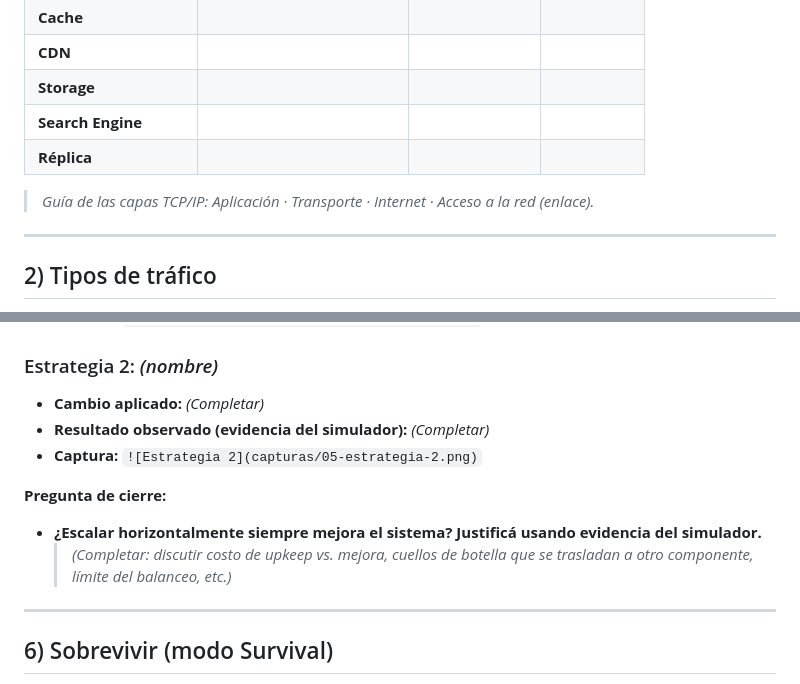
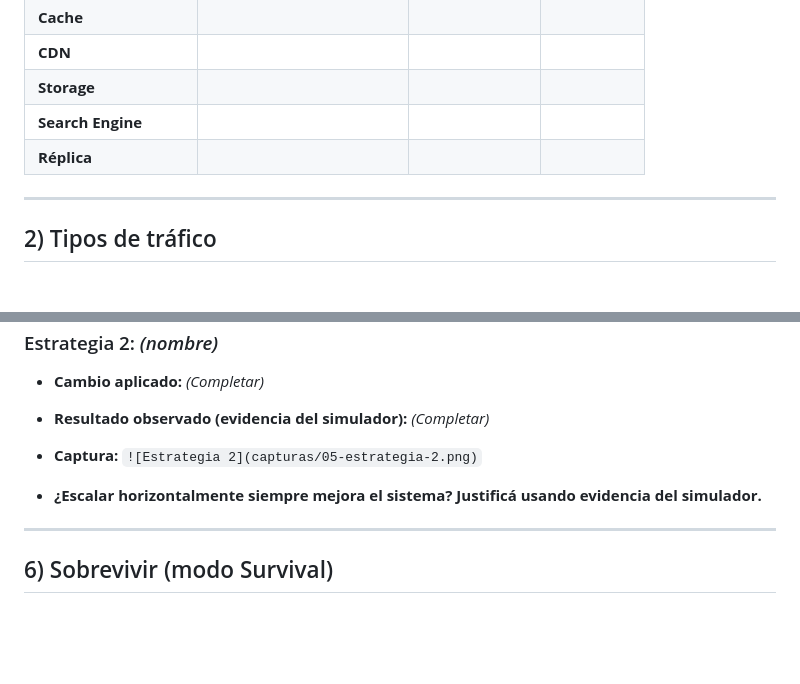
Before and after one commit to Mati-Costamagna/Ethernautas-v2, a Markdown page: README.md, 2 parts joined by grey strips. Rendered like a GitHub page; blank space fills up the shorter version.

```diff
--- a/README.md
+++ b/README.md
@@ -35,8 +35,6 @@ Para cada componente respondemos brevemente:
 | **Search Engine** | | | |
 | **Réplica** | | | |
 
-> _Guía de las capas TCP/IP: Aplicación · Transporte · Internet · Acceso a la red (enlace)._
-
 ---
 
 ## 2) Tipos de tráfico
@@ -122,10 +112,8 @@ Modificamos la arquitectura del punto 4 para soportar mayor tráfico. Probamos a
 - **Resultado observado (evidencia del simulador):** _(Completar)_
 - **Captura:** `![Estrategia 2](capturas/05-estrategia-2.png)`
 
-**Pregunta de cierre:**
 
 - **¿Escalar horizontalmente siempre mejora el sistema? Justificá usando evidencia del simulador.**
-  > _(Completar: discutir costo de upkeep vs. mejora, cuellos de botella que se trasladan a otro componente, límite del balanceo, etc.)_
 
 ---
 
```
Also changed, not shown: other parts of README.md (+0 -15 lines).
